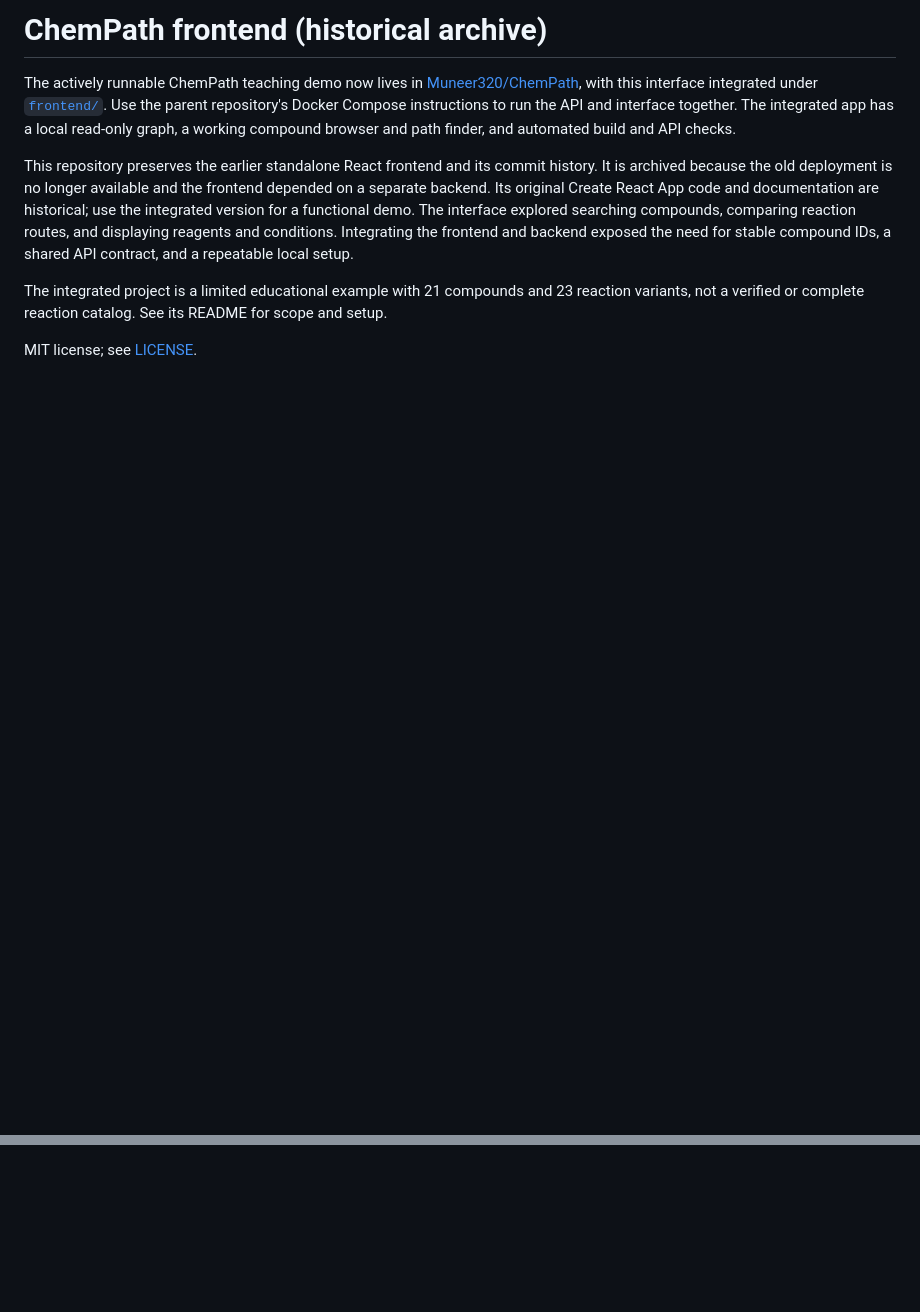
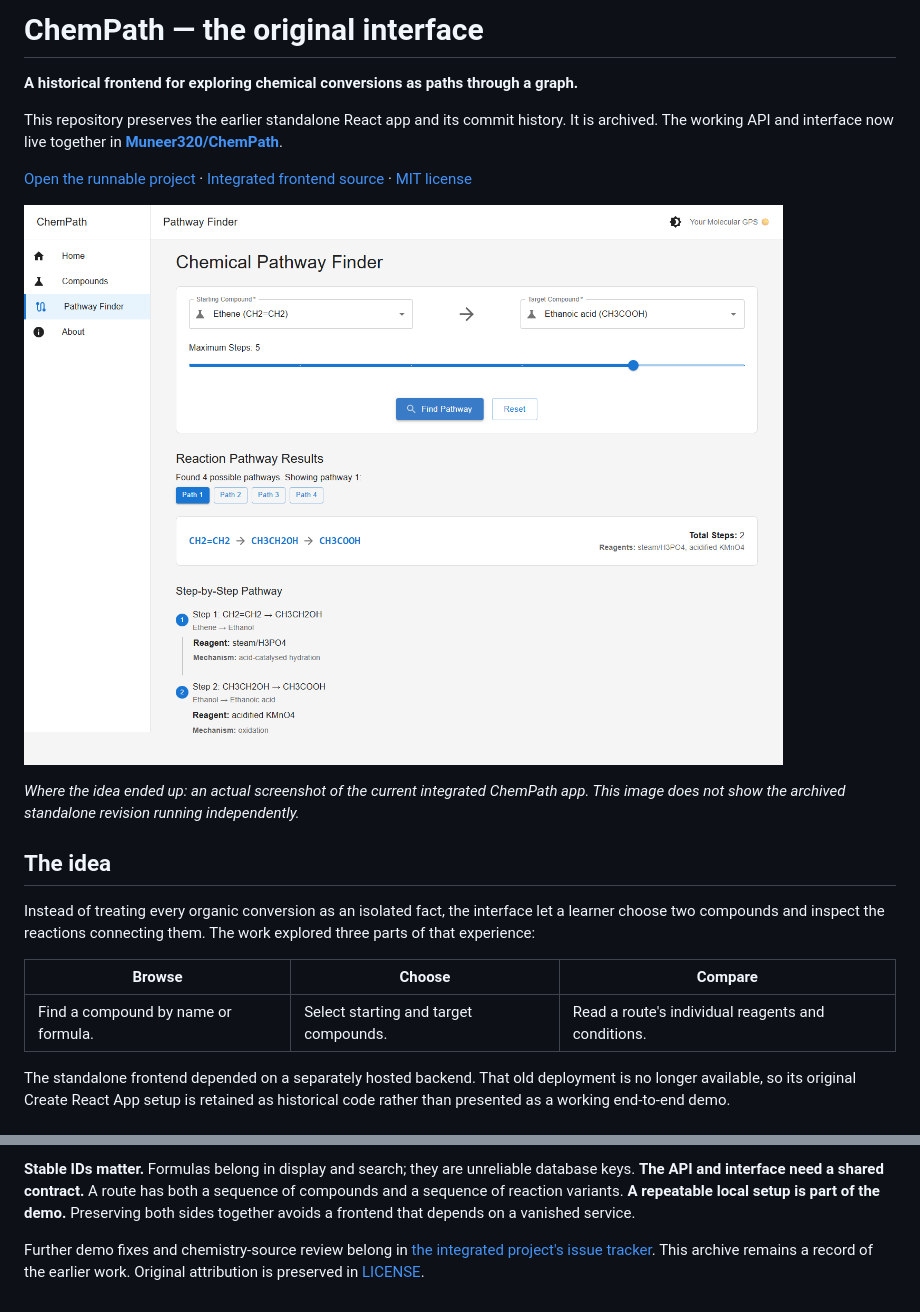
Before and after one commit to Muneer320/chempath-frontend, a Markdown page: README.md, 2 parts joined by grey strips. GitHub-like rendering; pictures changed too: docs/images/integrated-demo.png (added); blank space fills up the shorter version.

Commit message:
Explain the original interface and link to the integrated teaching demo

```diff
--- a/README.md
+++ b/README.md
@@ -1,9 +1,22 @@
-# ChemPath frontend (historical archive)
+# ChemPath — the original interface
 
-The actively runnable ChemPath teaching demo now lives in [Muneer320/ChemPath](https://github.com/Muneer320/ChemPath), with this interface integrated under [`frontend/`](https://github.com/Muneer320/ChemPath/tree/main/frontend). Use the parent repository's Docker Compose instructions to run the API and interface together. The integrated app has a local read-only graph, a working compound browser and path finder, and automated build and API checks.
+**A historical frontend for exploring chemical conversions as paths through a graph.**
 
-This repository preserves the earlier standalone React frontend and its commit history. It is archived because the old deployment is no longer available and the frontend depended on a separate backend. Its original Create React App code and documentation are historical; use the integrated version for a functional demo. The interface explored searching compounds, comparing reaction routes, and displaying reagents and conditions. Integrating the frontend and backend exposed the need for stable compound IDs, a shared API contract, and a repeatable local setup.
+This repository preserves the earlier standalone React app and its commit history. It is archived. The working API and interface now live together in **[Muneer320/ChemPath](https://github.com/Muneer320/ChemPath)**.
 
-The integrated project is a limited educational example with 21 compounds and 23 reaction variants, not a verified or complete reaction catalog. See its README for scope and setup.
+[Open the runnable project](https://github.com/Muneer320/ChemPath#try-a-conversion) · [Integrated frontend source](https://github.com/Muneer320/ChemPath/tree/main/frontend) · [MIT license](LICENSE)
 
-MIT license; see [LICENSE](LICENSE).
+![Actual route results in the integrated ChemPath app, rather than this archived standalone revision](docs/images/integrated-demo.png)
+
+*Where the idea ended up: an actual screenshot of the current integrated ChemPath app. This image does not show the archived standalone revision running independently.*
+
+## The idea
+
+Instead of treating every organic conversion as an isolated fact, the interface let a learner choose two compounds and inspect the reactions connecting them. The work explored three parts of that experience:
+
+| Browse | Choose | Compare |
+| --- | --- | --- |
+| Find a compound by name or formula. | Select starting and target compounds. | Read a route's individual reagents and conditions. |
+
+The standalone frontend depended on a separately hosted backend. That old deployment is no longer available, so its original Create React App setup is retained as historical code rather than presented as a working end-to-end demo.
+
@@ -9,0 +38,3 @@ MIT license; see [LICENSE](LICENSE).
+**Stable IDs matter.** Formulas belong in display and search; they are unreliable database keys. **The API and interface need a shared contract.** A route has both a sequence of compounds and a sequence of reaction variants. **A repeatable local setup is part of the demo.** Preserving both sides together avoids a frontend that depends on a vanished service.
+
+Further demo fixes and chemistry-source review belong in [the integrated project's issue tracker](https://github.com/Muneer320/ChemPath/issues). This archive remains a record of the earlier work. Original attribution is preserved in [LICENSE](LICENSE).
```
Also changed, not shown: other parts of README.md (+15 -0 lines).
